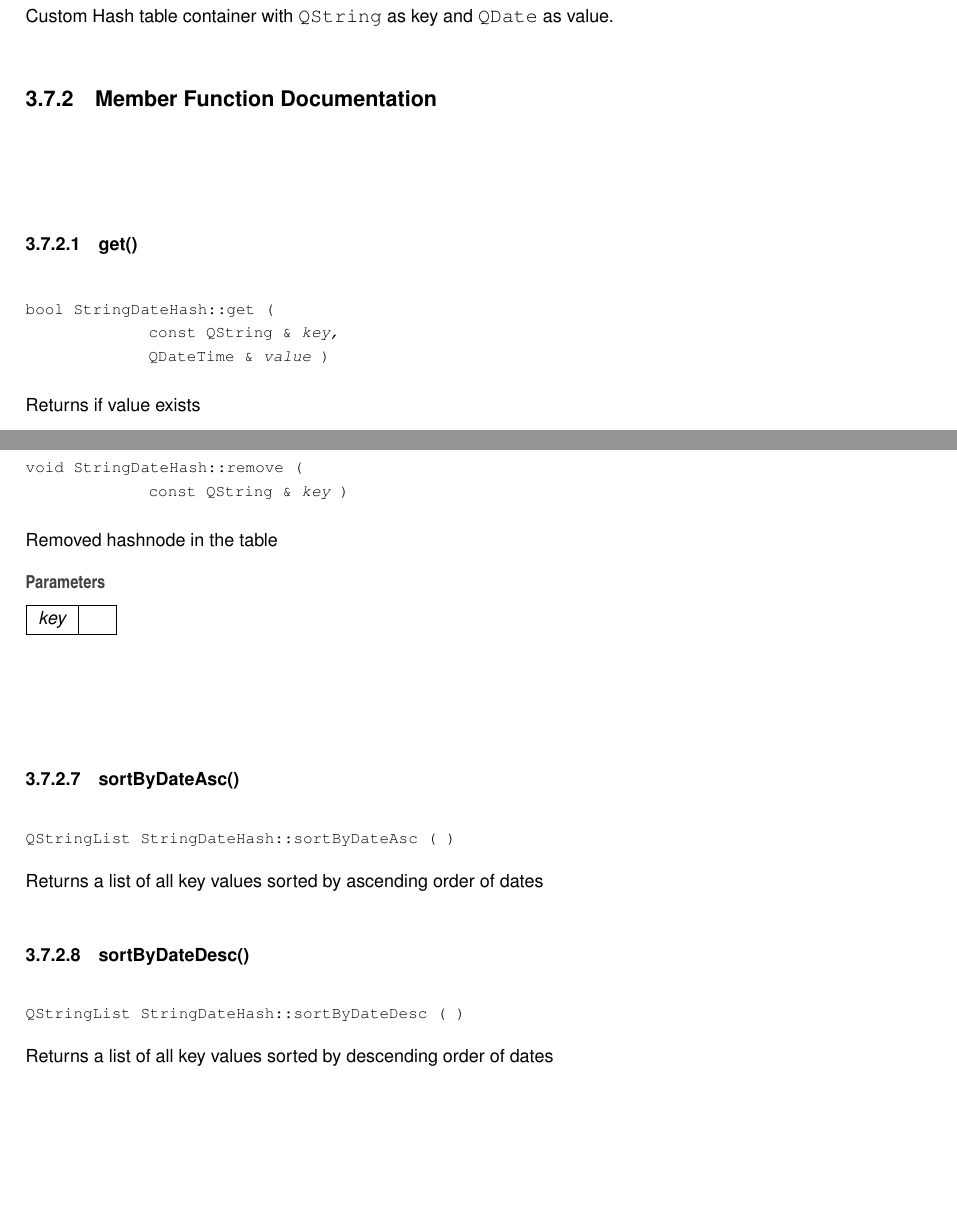
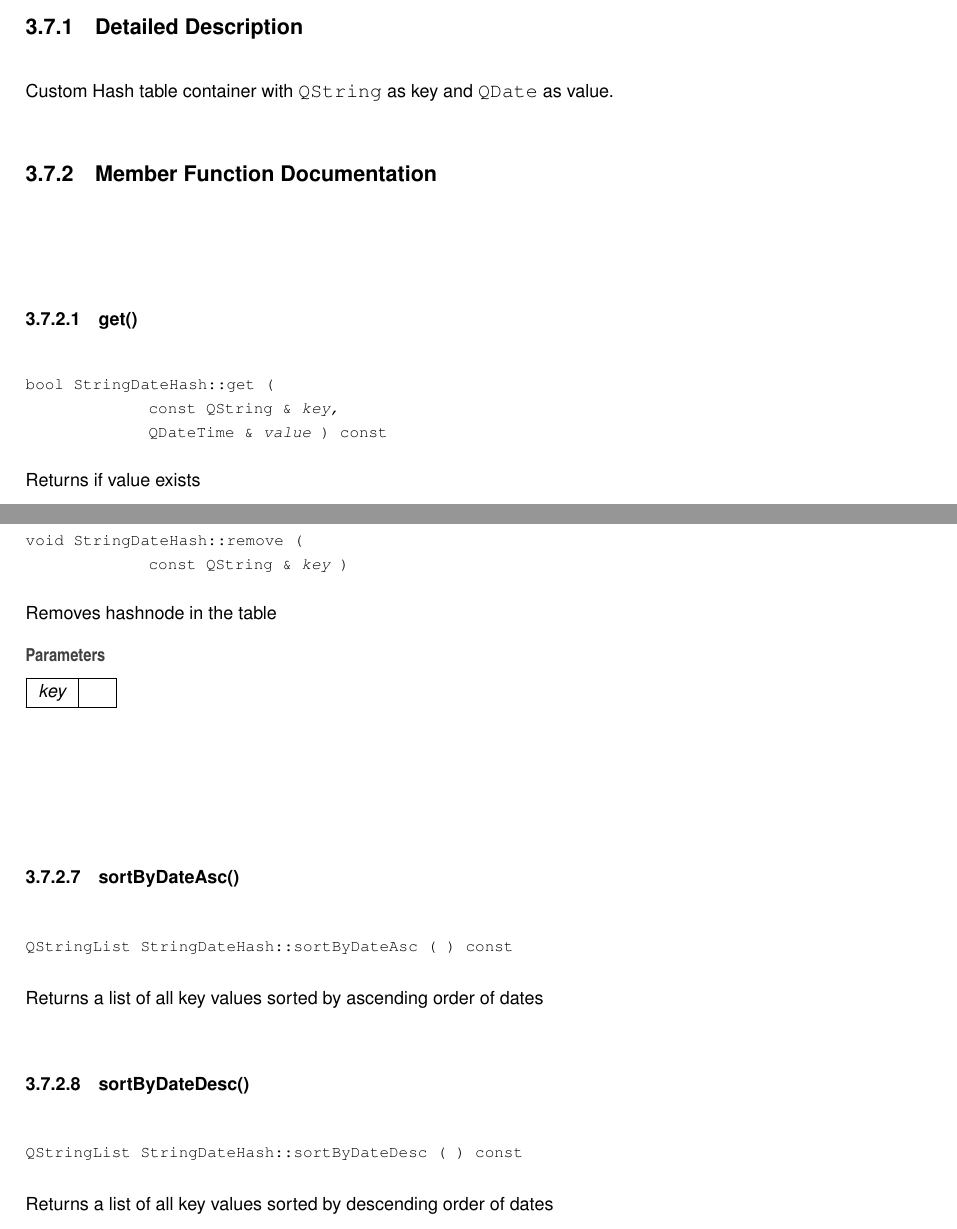
Before and after one commit to amansahil/Smart-Annotate, a LaTeX book (DOCS/latex/refman.tex, which reads DOCS/latex/classStringDateHash.tex): two parts of pages 41 and 42 of 46 before the commit and two parts of pages 41 and 42 of 48 after it, joined at a grey line, cut at the place of the change, the shorter picture padded with empty space. Compiled offline with pdfLaTeX.

Commit message:
Updated docs

```diff
--- a/DOCS/latex/classStringDateHash.tex
+++ b/DOCS/latex/classStringDateHash.tex
@@ -65,11 +68,11 @@ std\+::vector$<$ \mbox{\hyperlink{classHashNode}{Hash\+Node}} $\ast$ $>$ \mbox{\
 Custom Hash table container with {\ttfamily Q\+String} as key and {\ttfamily Q\+Date} as value.
 
 \doxysubsection{Member Function Documentation}
-\mbox{\Hypertarget{classStringDateHash_ac65158fe777fda8740b11b1b6a2f6776}\label{classStringDateHash_ac65158fe777fda8740b11b1b6a2f6776}}
+\mbox{\Hypertarget{classStringDateHash_a1363b491d8d5f176918da7aae9345380}\label{classStringDateHash_a1363b491d8d5f176918da7aae9345380}}
 \index{StringDateHash@{StringDateHash}!get@{get}}
 \index{get@{get}!StringDateHash@{StringDateHash}}
 \doxysubsubsection{\texorpdfstring{get()}{get()}}
-{\footnotesize\ttfamily bool String\+Date\+Hash\+::get (\begin{DoxyParamCaption}\item[{const Q\+String \&}]{key,  }\item[{Q\+Date\+Time \&}]{value }\end{DoxyParamCaption})}
+{\footnotesize\ttfamily bool String\+Date\+Hash\+::get (\begin{DoxyParamCaption}\item[{const Q\+String \&}]{key,  }\item[{Q\+Date\+Time \&}]{value }\end{DoxyParamCaption}) const}
 
 Returns if value exists
 \begin{DoxyParams}{Parameters}
@@ -115,22 +118,22 @@ Adds or updates an hashnode in the hash table
 \doxysubsubsection{\texorpdfstring{remove()}{remove()}}
 {\footnotesize\ttfamily void String\+Date\+Hash\+::remove (\begin{DoxyParamCaption}\item[{const Q\+String \&}]{key }\end{DoxyParamCaption})}
 
-Removed hashnode in the table
+Removes hashnode in the table
 \begin{DoxyParams}{Parameters}
 {\em key} & \\
 \hline
 \end{DoxyParams}
-\mbox{\Hypertarget{classStringDateHash_a7b52d017df8b8bcd63613e8595319c5b}\label{classStringDateHash_a7b52d017df8b8bcd63613e8595319c5b}}
+\mbox{\Hypertarget{classStringDateHash_a998862e112c8047f9d2832975d1cb6ee}\label{classStringDateHash_a998862e112c8047f9d2832975d1cb6ee}}
 \index{StringDateHash@{StringDateHash}!sortByDateAsc@{sortByDateAsc}}
 \index{sortByDateAsc@{sortByDateAsc}!StringDateHash@{StringDateHash}}
 \doxysubsubsection{\texorpdfstring{sortByDateAsc()}{sortByDateAsc()}}
-{\footnotesize\ttfamily Q\+String\+List String\+Date\+Hash\+::sort\+By\+Date\+Asc (\begin{DoxyParamCaption}{ }\end{DoxyParamCaption})}
+{\footnotesize\ttfamily Q\+String\+List String\+Date\+Hash\+::sort\+By\+Date\+Asc (\begin{DoxyParamCaption}{ }\end{DoxyParamCaption}) const}
 
-Returns a list of all key values sorted by ascending order of dates \mbox{\Hypertarget{classStringDateHash_a785f8e449c42dc13f029f41f4c9d7691}\label{classStringDateHash_a785f8e449c42dc13f029f41f4c9d7691}}
+Returns a list of all key values sorted by ascending order of dates \mbox{\Hypertarget{classStringDateHash_aedd93047769eba3e15bb97650ed227b9}\label{classStringDateHash_aedd93047769eba3e15bb97650ed227b9}}
 \index{StringDateHash@{StringDateHash}!sortByDateDesc@{sortByDateDesc}}
 \index{sortByDateDesc@{sortByDateDesc}!StringDateHash@{StringDateHash}}
 \doxysubsubsection{\texorpdfstring{sortByDateDesc()}{sortByDateDesc()}}
-{\footnotesize\ttfamily Q\+String\+List String\+Date\+Hash\+::sort\+By\+Date\+Desc (\begin{DoxyParamCaption}{ }\end{DoxyParamCaption})}
+{\footnotesize\ttfamily Q\+String\+List String\+Date\+Hash\+::sort\+By\+Date\+Desc (\begin{DoxyParamCaption}{ }\end{DoxyParamCaption}) const}
 
 Returns a list of all key values sorted by descending order of dates \mbox{\Hypertarget{classStringDateHash_ad1e3379a9667b626bed7f6f58a318f88}\label{classStringDateHash_ad1e3379a9667b626bed7f6f58a318f88}}
 \index{StringDateHash@{StringDateHash}!sortByKeyAsc@{sortByKeyAsc}}
```
Also changed, not shown: DOCS/latex/classHashNode.tex (+1 -1 lines), DOCS/latex/classStringDateHash.tex (21 more changed lines), 14 other files.
